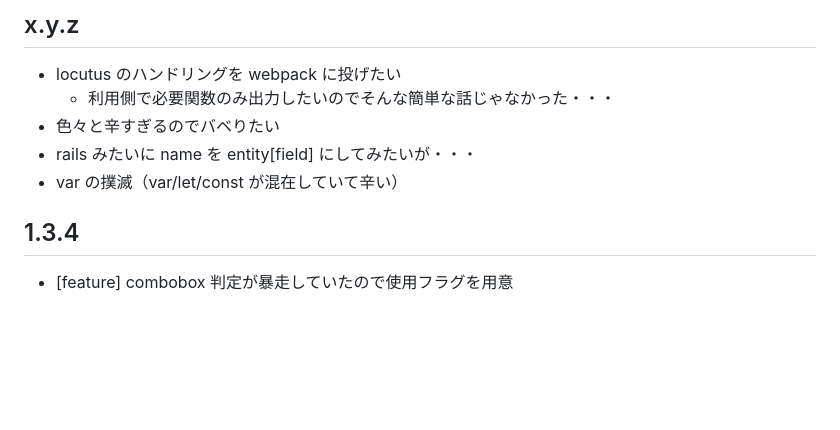
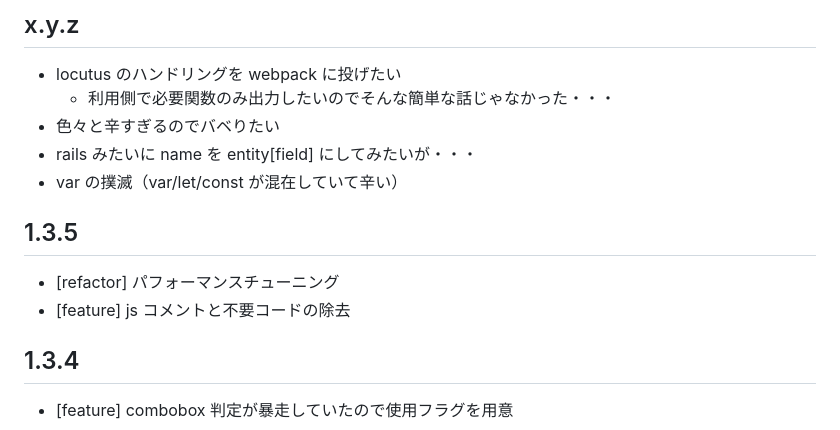
Before and after one commit to arima-ryunosuke/php-validator, a Markdown page: RELEASE.md, the part around the change. Rendered like a GitHub page; blank space fills up the shorter version.

```diff
--- a/RELEASE.md
+++ b/RELEASE.md
@@ -23,6 +23,11 @@
 - 色々と辛すぎるのでバベりたい
 - rails みたいに name を entity[field] にしてみたいが・・・
 - var の撲滅（var/let/const が混在していて辛い）
+
+## 1.3.5
+
+- [refactor] パフォーマンスチューニング
+- [feature] js コメントと不要コードの除去
 
 ## 1.3.4
 
```
